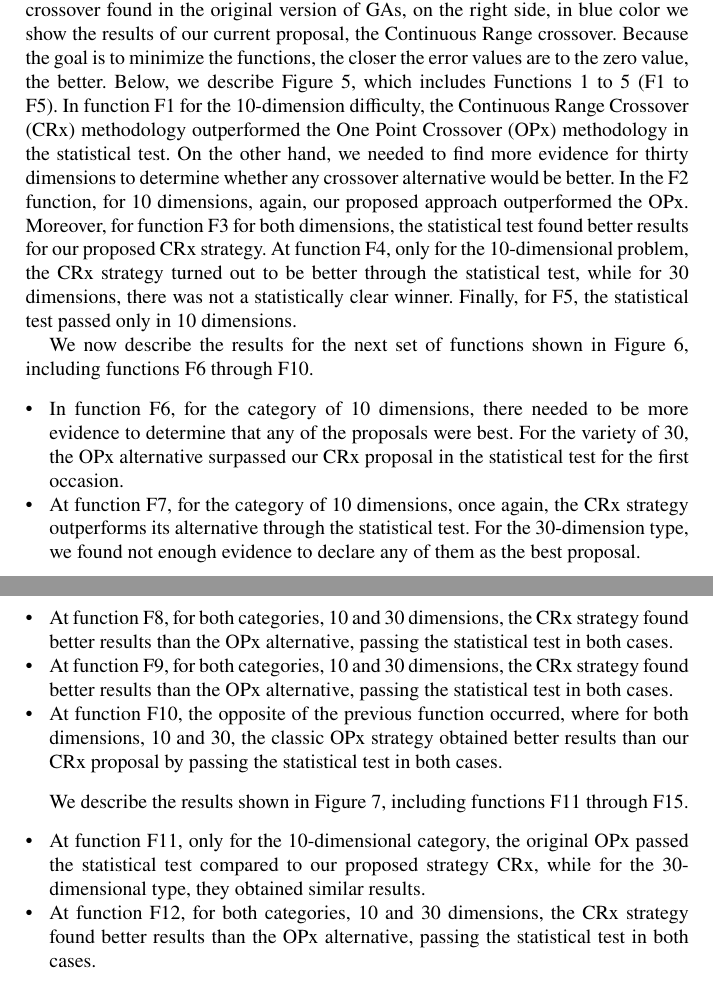
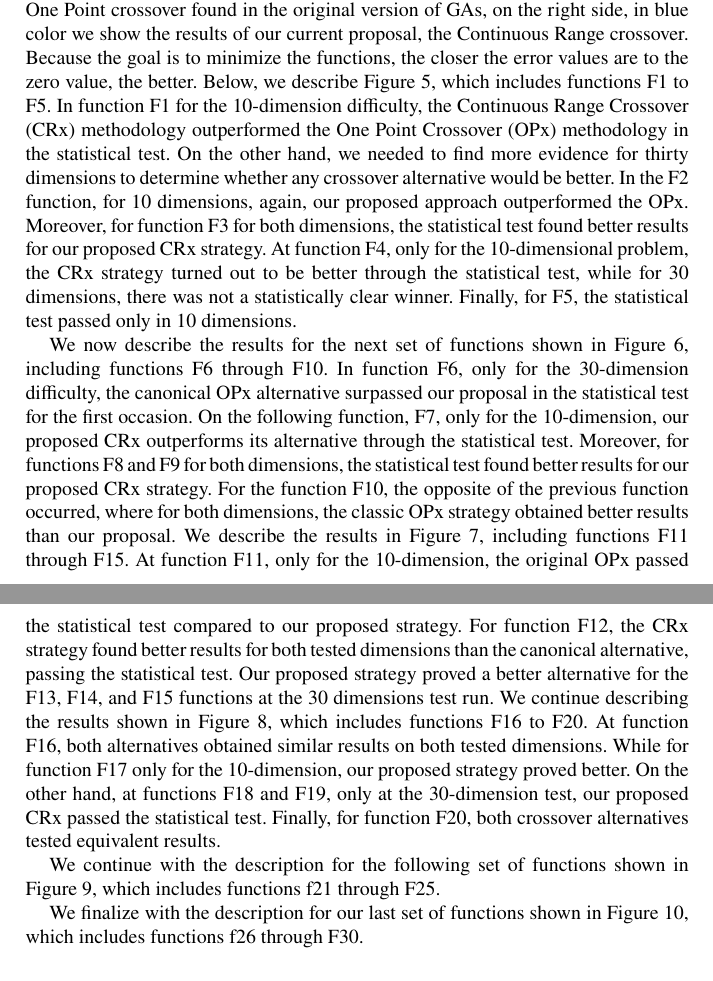
Before and after one commit to jcarlosfelix/paper_alca-crossover, a LaTeX document (paper.tex): two parts of pages 7 and 8 of 18, joined at a grey line, cut so that both start at the same text. Compiled offline with pdfLaTeX.

Commit message:
Functions F1-F20 description update.

```diff
--- a/paper.tex
+++ b/paper.tex
@@ -209,26 +209,14 @@
 
     \subsection{Experimental Results}
 
-    We describe how to interpret the results presented in our Box and Whisker charts for each mathematical function. For these experiments, we choose to test the benchmark functions with ten and thirty dimensions, while there are higher dimensions, these two present enough challenges to the algorithms to compare the search performance in this kind of problem. According to the rules of the CEC 2017 Benchmark, the number of runs must be 51. The results in the table are then the box plot showing the median of the 51 runs. In green color, we show the results of the canonical One Point crossover found in the original version of GAs, on the right side, in blue color we show the results of our current proposal, the Continuous Range crossover. Because the goal is to minimize the functions, the closer the error values are to the zero value, the better. Below, we describe Figure~\ref{fig.experiment_F1-F5}, which includes Functions 1 to 5 (F1 to F5).  In function F1 for the 10-dimension difficulty, the Continuous Range Crossover (CRx) methodology outperformed the One Point Crossover (OPx) methodology in the statistical test. On the other hand, we needed to find more evidence for thirty dimensions to determine whether any crossover alternative would be better. In the F2 function, for 10 dimensions, again, our proposed approach outperformed the OPx. Moreover, for function F3 for both dimensions, the statistical test found better results for our proposed CRx strategy. At function F4, only for the 10-dimensional problem, the CRx strategy turned out to be better through the statistical test, while for 30 dimensions, there was not a statistically clear winner. Finally, for F5, the statistical test passed only in 10 dimensions.
+    We describe how to interpret the results presented in our Box and Whisker charts for each mathematical function. For these experiments, we choose to test the benchmark functions with ten and thirty dimensions, while there are higher dimensions, these two present enough challenges to the algorithms to compare the search performance in this kind of problem. According to the rules of the CEC 2017 Benchmark, the number of runs must be 51. The results in the table are then the box plot showing the median of the 51 runs. In green color, we show the results of the canonical One Point crossover found in the original version of GAs, on the right side, in blue color we show the results of our current proposal, the Continuous Range crossover. Because the goal is to minimize the functions, the closer the error values are to the zero value, the better. Below, we describe Figure~\ref{fig.experiment_F1-F5}, which includes functions F1 to F5.  In function F1 for the 10-dimension difficulty, the Continuous Range Crossover (CRx) methodology outperformed the One Point Crossover (OPx) methodology in the statistical test. On the other hand, we needed to find more evidence for thirty dimensions to determine whether any crossover alternative would be better. In the F2 function, for 10 dimensions, again, our proposed approach outperformed the OPx. Moreover, for function F3 for both dimensions, the statistical test found better results for our proposed CRx strategy. At function F4, only for the 10-dimensional problem, the CRx strategy turned out to be better through the statistical test, while for 30 dimensions, there was not a statistically clear winner. Finally, for F5, the statistical test passed only in 10 dimensions.
 
-    We now describe the results for the next set of functions shown in Figure~\ref{fig.experiment_F6-F10}, including functions F6 through F10.
+    We now describe the results for the next set of functions shown in Figure~\ref{fig.experiment_F6-F10}, including functions F6 through F10. In function F6, only for the 30-dimension difficulty, the canonical OPx alternative surpassed our proposal in the statistical test for the first occasion. On the following function, F7, only for the 10-dimension, our proposed CRx outperforms its alternative through the statistical test. Moreover, for functions F8 and F9 for both dimensions, the statistical test found better results for our proposed CRx strategy. For the function F10, the opposite of the previous function occurred, where for both dimensions, the classic OPx strategy obtained better results than our proposal. We describe the results in Figure~\ref{fig.experiment_F11-F15}, including functions F11 through F15. At function F11, only for the 10-dimension, the original OPx passed the statistical test compared to our proposed strategy. For function F12, the CRx strategy found better results for both tested dimensions than the canonical alternative, passing the statistical test. Our proposed strategy proved a better alternative for the F13, F14, and F15 functions at the 30 dimensions test run. We continue describing the results shown in Figure~\ref{fig.experiment_F16-F20}, which includes functions F16 to F20. At function F16, both alternatives obtained similar results on both tested dimensions. While for function F17 only for the 10-dimension, our proposed strategy proved better. On the other hand, at functions F18 and F19, only at the 30-dimension test, our proposed CRx passed the statistical test. Finally, for function F20, both crossover alternatives tested equivalent results.
 
-    \begin{itemize}
-        \item In function F6, for the category of 10 dimensions, there needed to be more evidence to determine that any of the proposals were best. For the variety of 30, the OPx alternative surpassed our CRx proposal in the statistical test for the first occasion.
-        \item At function F7, for the category of 10 dimensions, once again, the CRx strategy outperforms its alternative through the statistical test. For the 30-dimension type, we found not enough evidence to declare any of them as the best proposal.
-        \item At function F8, for both categories, 10 and 30 dimensions, the CRx strategy found better results than the OPx alternative, passing the statistical test in both cases.
-        \item At function F9, for both categories, 10 and 30 dimensions, the CRx strategy found better results than the OPx alternative, passing the statistical test in both cases.
-        \item At function F10, the opposite of the previous function occurred, where for both dimensions, 10 and 30, the classic OPx strategy obtained better results than our CRx proposal by passing the statistical test in both cases.
-    \end{itemize}
+    We continue with the description for the following set of functions shown in Figure~\ref{fig.experiment_F21-F25}, which includes functions f21 through F25.
 
+    We finalize with the description for our last set of functions shown in Figure~\ref{fig.experiment_F26-F30}, which includes functions f26 through F30.
 
-    We describe the results shown in Figure~\ref{fig.experiment_F11-F15}, including functions F11 through F15.
-
-    \begin{itemize}
-        \item At function F11, only for the 10-dimensional category, the original OPx passed the statistical test compared to our proposed strategy CRx, while for the 30-dimensional type, they obtained similar results.
-        \item At function F12, for both categories, 10 and 30 dimensions, the CRx strategy found better results than the OPx alternative, passing the statistical test in both cases.
-
-    \end{itemize}
 
 
     \begin{figure}[!ht]
```
